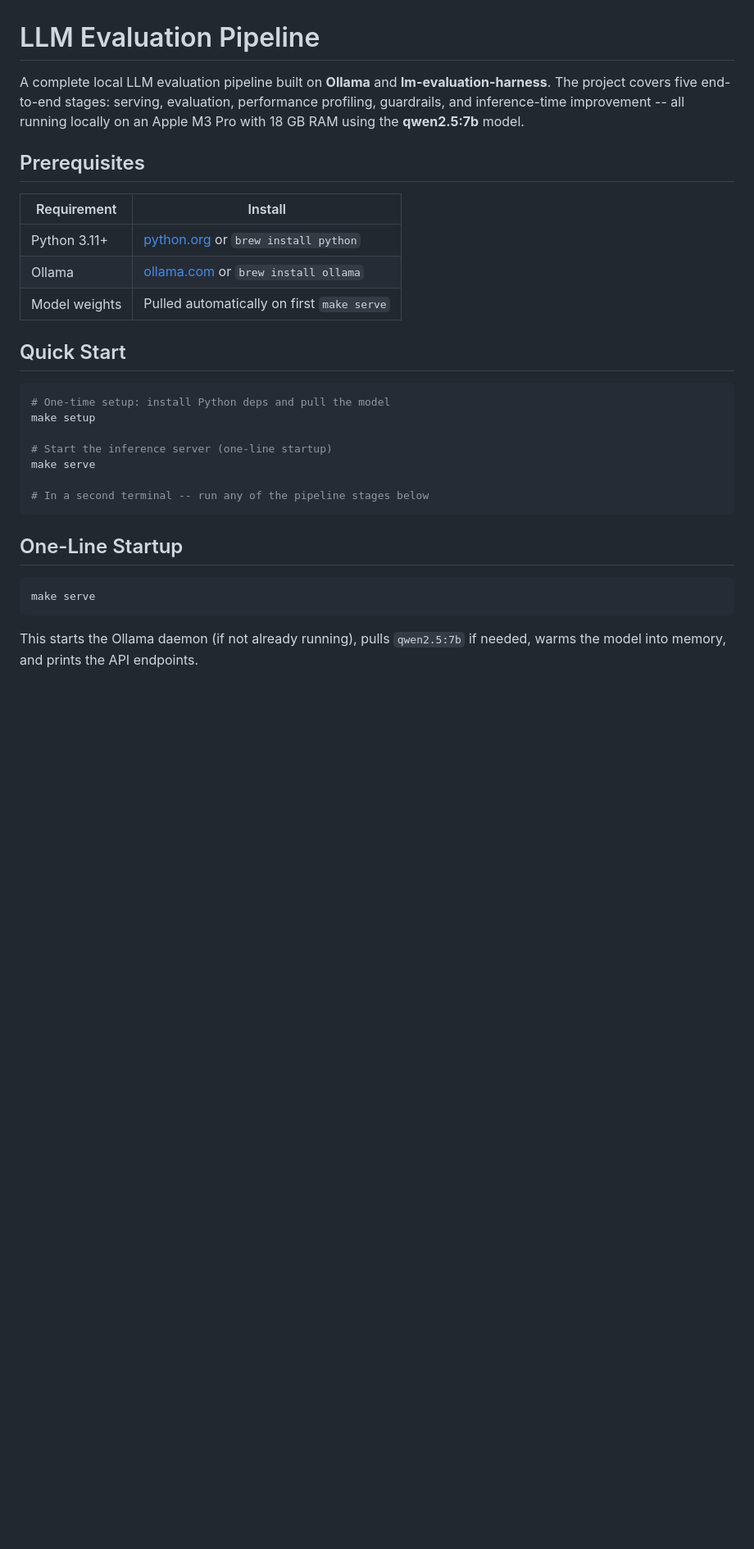
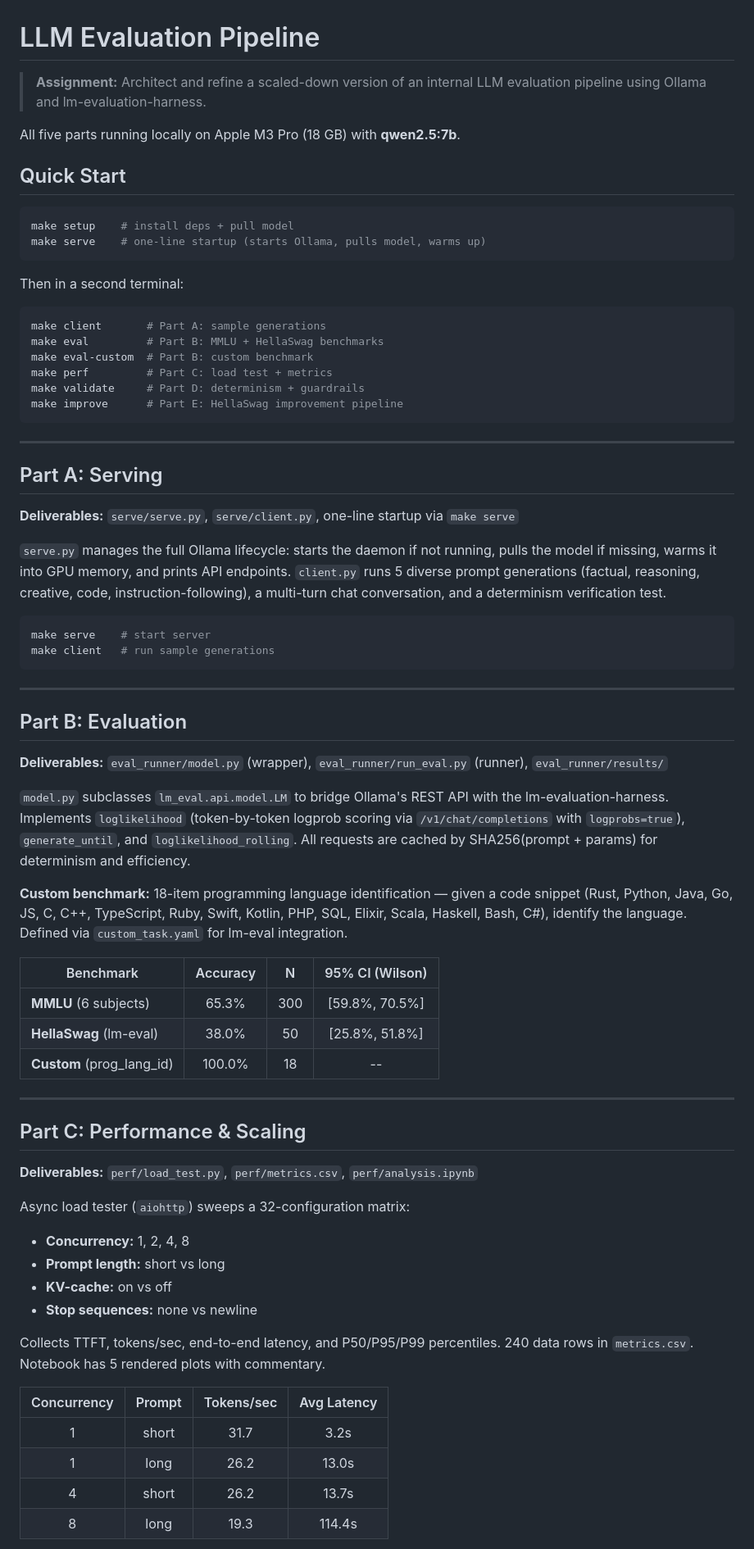
Before and after one commit to arihantchoudhary/mercor, a Markdown page: README.md, the part around one of its changes. Shown at 82% size. Drawn GitHub-style; blank space fills up the shorter version.

Commit message:
Update README to directly address assignment rubric
Restructured to mirror the 5-part assignment spec with deliverables,
commands, results tables, and the improvement narrative.

````diff
--- a/README.md
+++ b/README.md
@@ -1,31 +1,74 @@
 # LLM Evaluation Pipeline
 
-A complete local LLM evaluation pipeline built on **Ollama** and **lm-evaluation-harness**. The project covers five end-to-end stages: serving, evaluation, performance profiling, guardrails, and inference-time improvement -- all running locally on an Apple M3 Pro with 18 GB RAM using the **qwen2.5:7b** model.
+> **Assignment:** Architect and refine a scaled-down version of an internal LLM evaluation pipeline using Ollama and lm-evaluation-harness.
 
-## Prerequisites
-
-| Requirement | Install |
-|-------------|---------|
-| Python 3.11+ | [python.org](https://www.python.org) or `brew install python` |
-| Ollama | [ollama.com](https://ollama.com) or `brew install ollama` |
-| Model weights | Pulled automatically on first `make serve` |
+All five parts running locally on Apple M3 Pro (18 GB) with **qwen2.5:7b**.
 
 ## Quick Start
 
 ```bash
-# One-time setup: install Python deps and pull the model
-make setup
-
-# Start the inference server (one-line startup)
-make serve
-
-# In a second terminal -- run any of the pipeline stages below
+make setup    # install deps + pull model
+make serve    # one-line startup (starts Ollama, pulls model, warms up)
 ```
 
-## One-Line Startup
+Then in a second terminal:
 
 ```bash
-make serve
+make client       # Part A: sample generations
+make eval         # Part B: MMLU + HellaSwag benchmarks
+make eval-custom  # Part B: custom benchmark
+make perf         # Part C: load test + metrics
+make validate     # Part D: determinism + guardrails
+make improve      # Part E: HellaSwag improvement pipeline
 ```
 
-This starts the Ollama daemon (if not already running), pulls `qwen2.5:7b` if needed, warms the model into memory, and prints the API endpoints.
+---
+
+## Part A: Serving
+
+**Deliverables:** `serve/serve.py`, `serve/client.py`, one-line startup via `make serve`
+
+`serve.py` manages the full Ollama lifecycle: starts the daemon if not running, pulls the model if missing, warms it into GPU memory, and prints API endpoints. `client.py` runs 5 diverse prompt generations (factual, reasoning, creative, code, instruction-following), a multi-turn chat conversation, and a determinism verification test.
+
+```bash
+make serve    # start server
+make client   # run sample generations
+```
+
+---
+
+## Part B: Evaluation
+
+**Deliverables:** `eval_runner/model.py` (wrapper), `eval_runner/run_eval.py` (runner), `eval_runner/results/`
+
+`model.py` subclasses `lm_eval.api.model.LM` to bridge Ollama's REST API with the lm-evaluation-harness. Implements `loglikelihood` (token-by-token logprob scoring via `/v1/chat/completions` with `logprobs=true`), `generate_until`, and `loglikelihood_rolling`. All requests are cached by SHA256(prompt + params) for determinism and efficiency.
+
+**Custom benchmark:** 18-item programming language identification — given a code snippet (Rust, Python, Java, Go, JS, C, C++, TypeScript, Ruby, Swift, Kotlin, PHP, SQL, Elixir, Scala, Haskell, Bash, C#), identify the language. Defined via `custom_task.yaml` for lm-eval integration.
+
+| Benchmark | Accuracy | N | 95% CI (Wilson) |
+|-----------|:--------:|:-:|:---------------:|
+| **MMLU** (6 subjects) | 65.3% | 300 | [59.8%, 70.5%] |
+| **HellaSwag** (lm-eval) | 38.0% | 50 | [25.8%, 51.8%] |
+| **Custom** (prog_lang_id) | 100.0% | 18 | -- |
+
+---
+
+## Part C: Performance & Scaling
+
+**Deliverables:** `perf/load_test.py`, `perf/metrics.csv`, `perf/analysis.ipynb`
+
+Async load tester (`aiohttp`) sweeps a 32-configuration matrix:
+- **Concurrency:** 1, 2, 4, 8
+- **Prompt length:** short vs long
+- **KV-cache:** on vs off
+- **Stop sequences:** none vs newline
+
+Collects TTFT, tokens/sec, end-to-end latency, and P50/P95/P99 percentiles. 240 data rows in `metrics.csv`. Notebook has 5 rendered plots with commentary.
+
+| Concurrency | Prompt | Tokens/sec | Avg Latency |
+|:-----------:|:------:|:----------:|:-----------:|
+| 1 | short | 31.7 | 3.2s |
+| 1 | long | 26.2 | 13.0s |
+| 4 | short | 26.2 | 13.7s |
+| 8 | long | 19.3 | 114.4s |
+
````
Also changed, not shown: other parts of README.md (+76 -157 lines).
